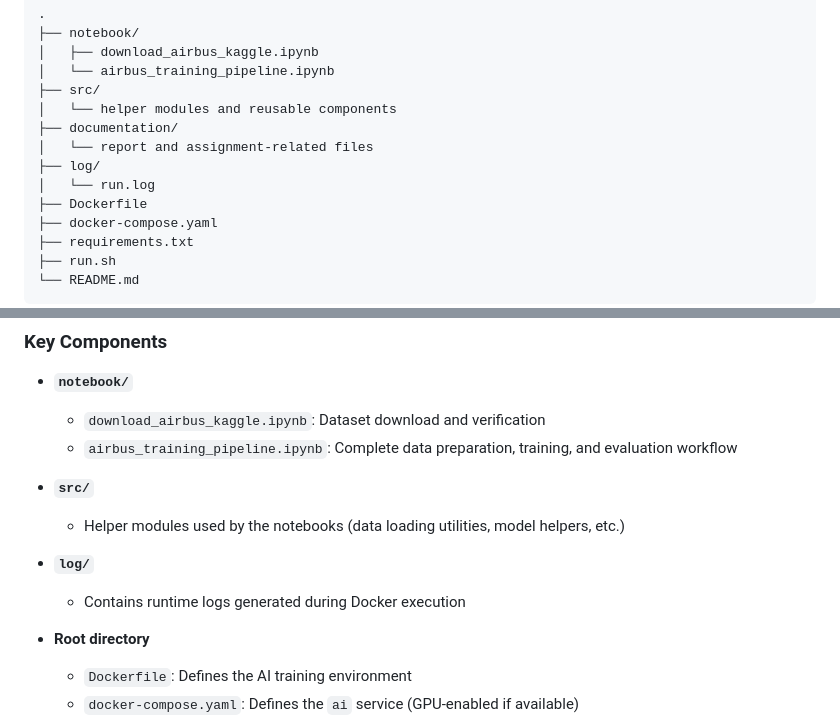
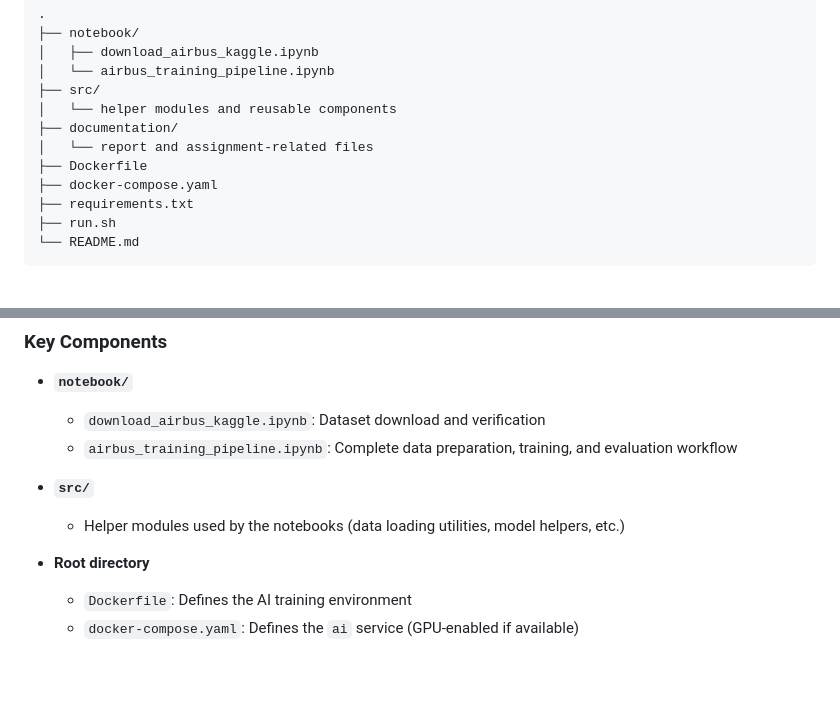
Before and after one commit to czakogergo/airbus-ship-detection, a Markdown page: README.md, 2 parts joined by grey strips. Rendered like a GitHub page; blank space fills up the shorter version.

Commit message:
Remove log directory from project structure
Removed log directory and its description from README.

```diff
--- a/README.md
+++ b/README.md
@@ -97,8 +97,6 @@ The repository is organized as follows:
 │   └── helper modules and reusable components
 ├── documentation/
 │   └── report and assignment-related files
-├── log/
-│   └── run.log
 ├── Dockerfile
 ├── docker-compose.yaml
 ├── requirements.txt
@@ -117,8 +115,6 @@ The repository is organized as follows:
   - Helper modules used by the notebooks (data loading utilities,
     model helpers, etc.)
 
-- **`log/`**
-  - Contains runtime logs generated during Docker execution
 
 - **Root directory**
   - `Dockerfile`: Defines the AI training environment
```
